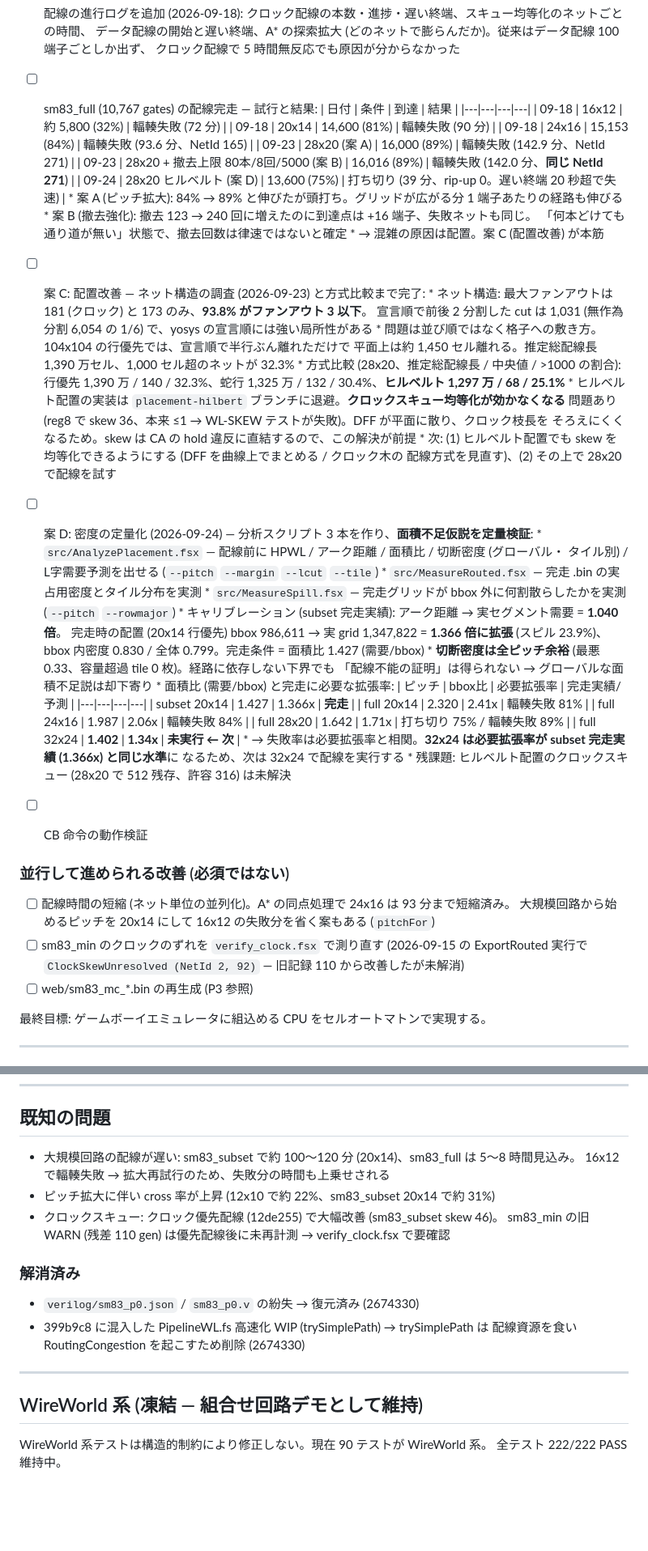
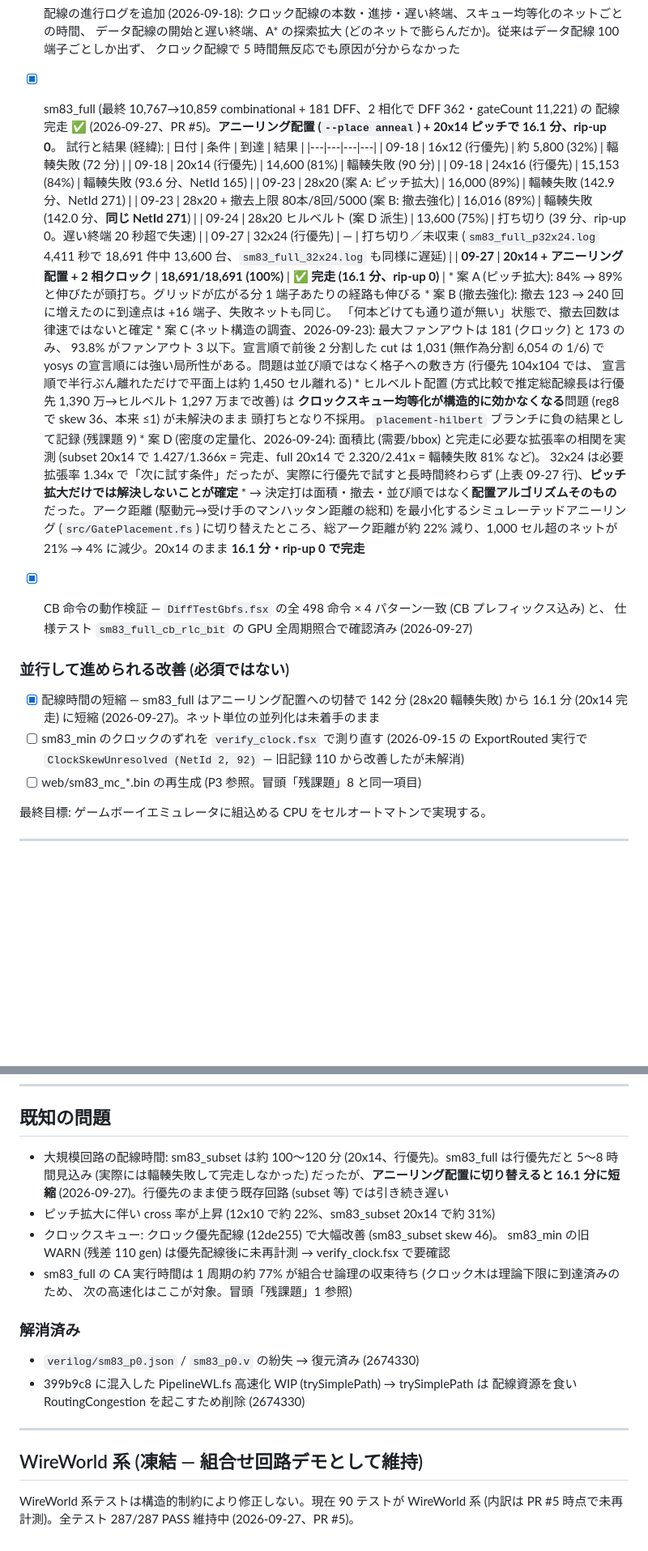
Before and after one commit to m4k070/wwc, a Markdown page: TODO.md, 2 parts joined by grey strips. Shown at 81% size. Drawn GitHub-style; blank space fills up the shorter version.

```diff
--- a/TODO.md
+++ b/TODO.md
@@ -112,61 +175,47 @@ GPU/Playwright は d008cbe, 2026-08-14 時点)
 - [x] 配線の進行ログを追加 (2026-09-18): クロック配線の本数・進捗・遅い終端、スキュー均等化のネットごとの時間、
       データ配線の開始と遅い終端、A* の探索拡大 (どのネットで膨らんだか)。従来はデータ配線 100 端子ごとしか出ず、
       クロック配線で 5 時間無反応でも原因が分からなかった
-- [ ] sm83_full (10,767 gates) の配線完走 — 試行と結果:
+- [x] sm83_full (最終 10,767→10,859 combinational + 181 DFF、2 相化で DFF 362・gateCount 11,221) の
+      配線完走 ✅ (2026-09-27、PR #5)。**アニーリング配置 (`--place anneal`) + 20x14 ピッチで 16.1 分、rip-up 0**。
+      試行と結果 (経緯):
       | 日付 | 条件 | 到達 | 結果 |
       |---|---|---|---|
-      | 09-18 | 16x12 | 約 5,800 (32%) | 輻輳失敗 (72 分) |
-      | 09-18 | 20x14 | 14,600 (81%) | 輻輳失敗 (90 分) |
-      | 09-18 | 24x16 | 15,153 (84%) | 輻輳失敗 (93.6 分、NetId 165) |
-      | 09-23 | 28x20 (案 A) | 16,000 (89%) | 輻輳失敗 (142.9 分、NetId 271) |
-      | 09-23 | 28x20 + 撤去上限 80本/8回/5000 (案 B) | 16,016 (89%) | 輻輳失敗 (142.0 分、**同じ NetId 271**) |
-      | 09-24 | 28x20 ヒルベルト (案 D) | 13,600 (75%) | 打ち切り (39 分、rip-up 0。遅い終端 20 秒超で失速) |
+      | 09-18 | 16x12 (行優先) | 約 5,800 (32%) | 輻輳失敗 (72 分) |
+      | 09-18 | 20x14 (行優先) | 14,600 (81%) | 輻輳失敗 (90 分) |
+      | 09-18 | 24x16 (行優先) | 15,153 (84%) | 輻輳失敗 (93.6 分、NetId 165) |
+      | 09-23 | 28x20 (案 A: ピッチ拡大) | 16,000 (89%) | 輻輳失敗 (142.9 分、NetId 271) |
+      | 09-23 | 28x20 + 撤去上限 80本/8回/5000 (案 B: 撤去強化) | 16,016 (89%) | 輻輳失敗 (142.0 分、**同じ NetId 271**) |
+      | 09-24 | 28x20 ヒルベルト (案 D 派生) | 13,600 (75%) | 打ち切り (39 分、rip-up 0。遅い終端 20 秒超で失速) |
+      | 09-27 | 32x24 (行優先) | — | 打ち切り／未収束 (`sm83_full_p32x24.log` 4,411 秒で 18,691 件中 13,600 台、`sm83_full_32x24.log` も同様に遅延) |
+      | **09-27** | **20x14 + アニーリング配置 + 2 相クロック** | **18,691/18,691 (100%)** | **✅ 完走 (16.1 分、rip-up 0)** |
       * 案 A (ピッチ拡大): 84% → 89% と伸びたが頭打ち。グリッドが広がる分 1 端子あたりの経路も伸びる
       * 案 B (撤去強化): 撤去 123 → 240 回に増えたのに到達点は +16 端子、失敗ネットも同じ。
         「何本どけても通り道が無い」状態で、撤去回数は律速ではないと確定
-      * → 混雑の原因は配置。案 C (配置改善) が本筋
-- [ ] 案 C: 配置改善 — ネット構造の調査 (2026-09-23) と方式比較まで完了:
-      * ネット構造: 最大ファンアウトは 181 (クロック) と 173 のみ、**93.8% がファンアウト 3 以下**。
-        宣言順で前後 2 分割した cut は 1,031 (無作為分割 6,054 の 1/6) で、yosys の宣言順には強い局所性がある
-      * 問題は並び順ではなく格子への敷き方。104x104 の行優先では、宣言順で半行ぶん離れただけで
-        平面上は約 1,450 セル離れる。推定総配線長 1,390 万セル、1,000 セル超のネットが 32.3%
-      * 方式比較 (28x20、推定総配線長 / 中央値 / >1000 の割合):
-        行優先 1,390 万 / 140 / 32.3%、蛇行 1,325 万 / 132 / 30.4%、**ヒルベルト 1,297 万 / 68 / 25.1%**
-      * ヒルベルト配置の実装は `placement-hilbert` ブランチに退避。**クロックスキュー均等化が効かなくなる**
-        問題あり (reg8 で skew 36、本来 ≤1 → WL-SKEW テストが失敗)。DFF が平面に散り、クロック枝長を
-        そろえにくくなるため。skew は CA の hold 違反に直結するので、この解決が前提
-      * 次: (1) ヒルベルト配置でも skew を均等化できるようにする (DFF を曲線上でまとめる / クロック木の
-        配線方式を見直す)、(2) その上で 28x20 で配線を試す
-- [ ] 案 D: 密度の定量化 (2026-09-24) — 分析スクリプト 3 本を作り、**面積不足仮説を定量検証**:
-      * `src/AnalyzePlacement.fsx` — 配線前に HPWL / アーク距離 / 面積比 / 切断密度 (グローバル・
-        タイル別) / L字需要予測を出せる (`--pitch` `--margin` `--lcut` `--tile`)
-      * `src/MeasureRouted.fsx` — 完走 .bin の実占用密度とタイル分布を実測
-      * `src/MeasureSpill.fsx` — 完走グリッドが bbox 外に何割散らしたかを実測 (`--pitch` `--rowmajor`)
-      * キャリブレーション (subset 完走実績): アーク距離 → 実セグメント需要 = **1.040 倍**。
-        完走時の配置 (20x14 行優先) bbox 986,611 → 実 grid 1,347,822 = **1.366 倍に拡張** (スピル 23.9%)、
-        bbox 内密度 0.830 / 全体 0.799。完走条件 = 面積比 1.427 (需要/bbox)
-      * **切断密度は全ピッチ余裕** (最悪 0.33、容量超過 tile 0 枚)。経路に依存しない下界でも
-        「配線不能の証明」は得られない → グローバルな面積不足説は却下寄り
-      * 面積比 (需要/bbox) と完走に必要な拡張率:
-        | ピッチ | bbox比 | 必要拡張率 | 完走実績/予測 |
-        |---|---|---|---|
-        | subset 20x14 | 1.427 | 1.366x | **完走** |
-        | full 20x14 | 2.320 | 2.41x | 輻輳失敗 81% |
-        | full 24x16 | 1.987 | 2.06x | 輻輳失敗 84% |
-        | full 28x20 | 1.642 | 1.71x | 打ち切り 75% / 輻輳失敗 89% |
-        | full 32x24 | **1.402** | **1.34x** | **未実行 ← 次** |
-      * → 失敗率は必要拡張率と相関。**32x24 は必要拡張率が subset 完走実績 (1.366x) と同じ水準**に
-        なるため、次は 32x24 で配線を実行する
-      * 残課題: ヒルベルト配置のクロックスキュー (28x20 で 512 残存、許容 316) は未解決
-- [ ] CB 命令の動作検証
+      * 案 C (ネット構造の調査、2026-09-23): 最大ファンアウトは 181 (クロック) と 173 のみ、
+        93.8% がファンアウト 3 以下。宣言順で前後 2 分割した cut は 1,031 (無作為分割 6,054 の 1/6) で
+        yosys の宣言順には強い局所性がある。問題は並び順ではなく格子への敷き方 (行優先 104x104 では、
+        宣言順で半行ぶん離れただけで平面上は約 1,450 セル離れる)
+      * ヒルベルト配置 (方式比較で推定総配線長は行優先 1,390 万→ヒルベルト 1,297 万まで改善) は
+        **クロックスキュー均等化が構造的に効かなくなる**問題 (reg8 で skew 36、本来 ≤1) が未解決のまま
+        頭打ちとなり不採用。`placement-hilbert` ブランチに負の結果として記録 (残課題 9)
+      * 案 D (密度の定量化、2026-09-24): 面積比 (需要/bbox) と完走に必要な拡張率の相関を実測
+        (subset 20x14 で 1.427/1.366x = 完走、full 20x14 で 2.320/2.41x = 輻輳失敗 81% など)。
+        32x24 は必要拡張率 1.34x で「次に試す条件」だったが、実際に行優先で試すと長時間終わらず
+        (上表 09-27 行)、**ピッチ拡大だけでは解決しないことが確定**
+      * → 決定打は面積・撤去・並び順ではなく**配置アルゴリズムそのもの**だった。アーク距離
+        (駆動元→受け手のマンハッタン距離の総和) を最小化するシミュレーテッドアニーリング
+        (`src/GatePlacement.fs`) に切り替えたところ、総アーク距離が約 22% 減り、1,000 セル超のネットが
+        21% → 4% に減少。20x14 のまま **16.1 分・rip-up 0 で完走**
+- [x] CB 命令の動作検証 — `DiffTestGbfs.fsx` の全 498 命令 × 4 パターン一致 (CB プレフィックス込み) と、
+      仕様テスト `sm83_full_cb_rlc_bit` の GPU 全周期照合で確認済み (2026-09-27)
 
 ### 並行して進められる改善 (必須ではない)
 
-- [ ] 配線時間の短縮 (ネット単位の並列化)。A* の同点処理で 24x16 は 93 分まで短縮済み。
-      大規模回路から始めるピッチを 20x14 にして 16x12 の失敗分を省く案もある (`pitchFor`)
+- [x] 配線時間の短縮 — sm83_full はアニーリング配置への切替で 142 分 (28x20 輻輳失敗) から
+      16.1 分 (20x14 完走) に短縮 (2026-09-27)。ネット単位の並列化は未着手のまま
 - [ ] sm83_min のクロックのずれを `verify_clock.fsx` で測り直す
       (2026-09-15 の ExportRouted 実行で `ClockSkewUnresolved (NetId 2, 92)` — 旧記録 110 から改善したが未解消)
-- [ ] web/sm83_mc_*.bin の再生成 (P3 参照)
+- [ ] web/sm83_mc_*.bin の再生成 (P3 参照。冒頭「残課題」8 と同一項目)
 
 最終目標: ゲームボーイエミュレータに組込める CPU をセルオートマトンで実現する。
 
@@ -290,11 +339,14 @@ web/run-wl.sh mincpu --headed  # ブラウザ表示あり
 
 ## 既知の問題
 
-- 大規模回路の配線が遅い: sm83_subset で約 100〜120 分 (20x14)、sm83_full は 5〜8 時間見込み。
-  16x12 で輻輳失敗 → 拡大再試行のため、失敗分の時間も上乗せされる
+- 大規模回路の配線時間: sm83_subset は約 100〜120 分 (20x14、行優先)。sm83_full は行優先だと
+  5〜8 時間見込み (実際には輻輳失敗して完走しなかった) だったが、**アニーリング配置に切り替えると
+  16.1 分に短縮** (2026-09-27)。行優先のまま使う既存回路 (subset 等) では引き続き遅い
 - ピッチ拡大に伴い cross 率が上昇 (12x10 で約 22%、sm83_subset 20x14 で約 31%)
 - クロックスキュー: クロック優先配線 (12de255) で大幅改善 (sm83_subset skew 46)。
   sm83_min の旧 WARN (残差 110 gen) は優先配線後に未再計測 → verify_clock.fsx で要確認
+- sm83_full の CA 実行時間は 1 周期の約 77% が組合せ論理の収束待ち (クロック木は理論下限に到達済みのため、
+  次の高速化はここが対象。冒頭「残課題」1 参照)
 
 ### 解消済み
 
@@ -306,5 +358,5 @@ web/run-wl.sh mincpu --headed  # ブラウザ表示あり
 
 ## WireWorld 系 (凍結 — 組合せ回路デモとして維持)
 
-WireWorld 系テストは構造的制約により修正しない。現在 90 テストが WireWorld 系。
-全テスト 222/222 PASS 維持中。
+WireWorld 系テストは構造的制約により修正しない。現在 90 テストが WireWorld 系
+(内訳は PR #5 時点で未再計測)。全テスト 287/287 PASS 維持中 (2026-09-27、PR #5)。
```
Also changed, not shown: other parts of TODO.md (+69 -6 lines).
